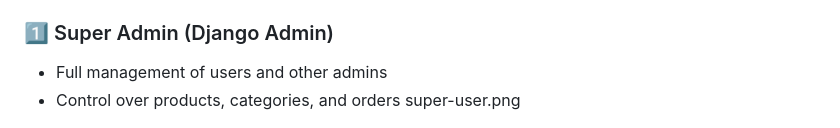
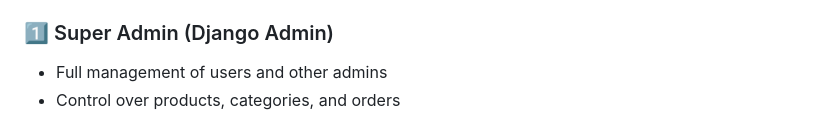
Before and after one commit to omymakurd/GlobalElectro, a Markdown page: README.md, the part around the change. GitHub-like rendering.

```diff
--- a/README.md
+++ b/README.md
@@ -27,7 +27,7 @@
 ### 1️⃣ Super Admin (Django Admin)
 - Full management of users and other admins
 - Control over products, categories, and orders
-super-user.png
+
 
 ![Super Admin Dashboard](assets/super-user.png)
 
```
